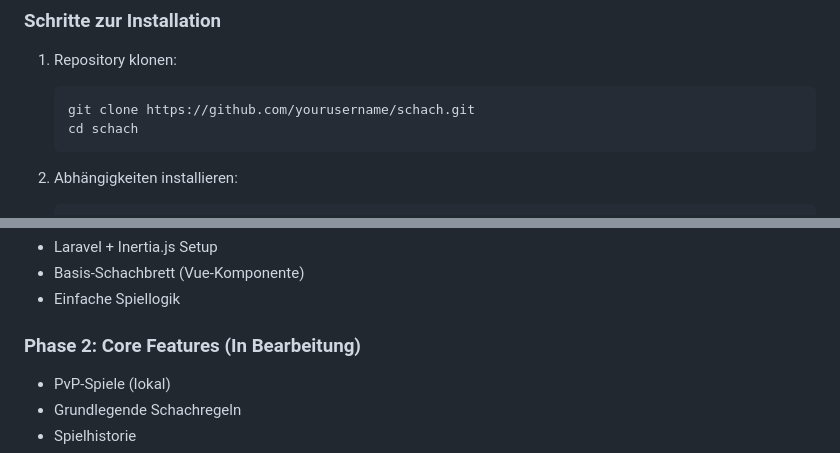
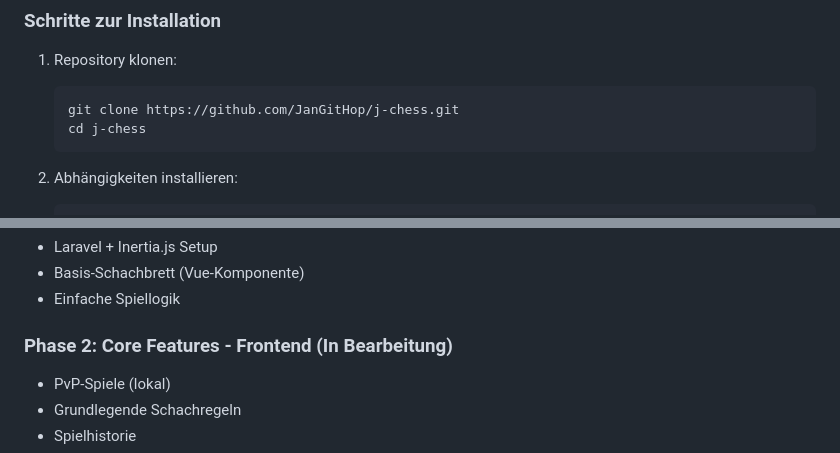
Before and after one commit to JanGitHop/j-chess, a Markdown page: README.md, 2 parts joined by grey strips. GitHub-like rendering.

````diff
--- a/README.md
+++ b/README.md
@@ -46,8 +49,8 @@ Dieses Projekt ist eine vollständige Schachplattform, die es Benutzern ermögli
 
 1. Repository klonen:
    ```bash
-   git clone https://github.com/yourusername/schach.git
-   cd schach
+   git clone https://github.com/JanGitHop/j-chess.git
+   cd j-chess
    ```
 
 2. Abhängigkeiten installieren:
@@ -154,7 +166,7 @@ Die Entwicklung des Projekts ist in mehrere Phasen unterteilt:
 - Basis-Schachbrett (Vue-Komponente)
 - Einfache Spiellogik
 
-### Phase 2: Core Features (In Bearbeitung)
+### Phase 2: Core Features - Frontend (In Bearbeitung)
 - PvP-Spiele (lokal)
 - Grundlegende Schachregeln
 - Spielhistorie
````
Also changed, not shown: other parts of README.md (+14 -12 lines).
